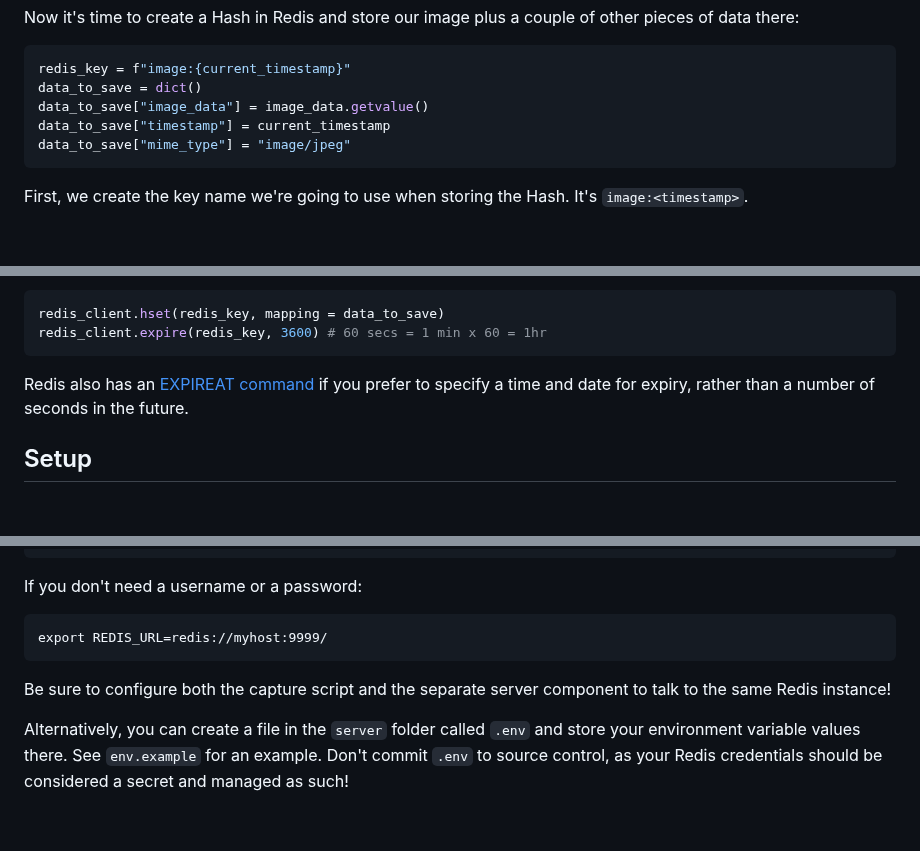
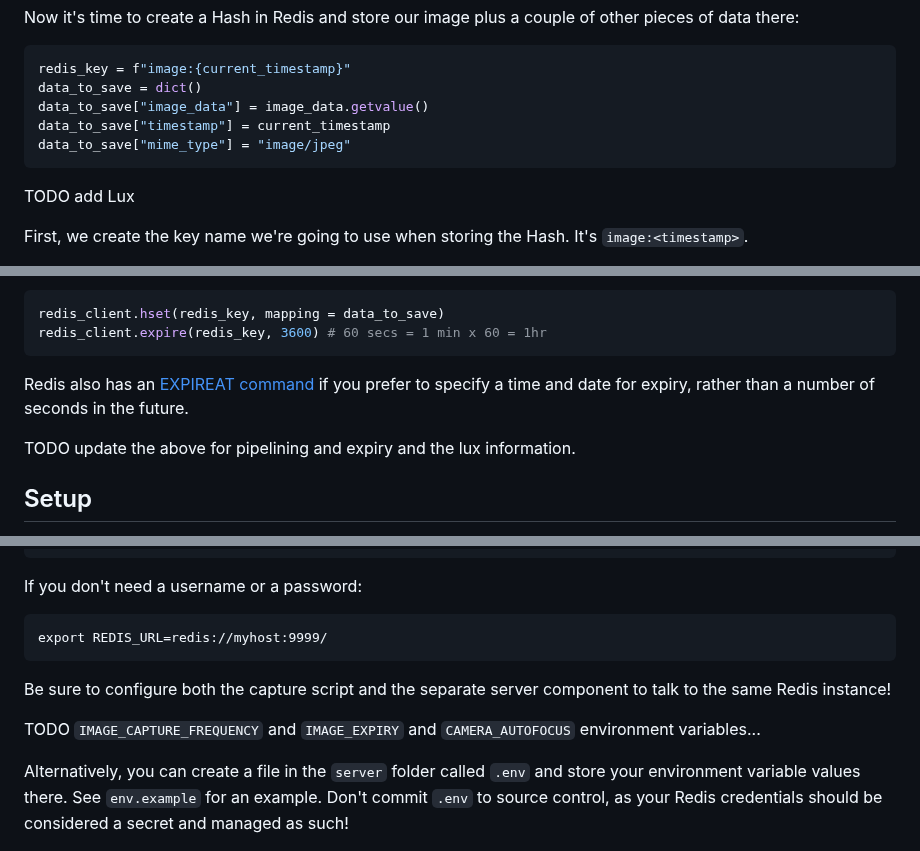
Before and after one commit to simonprickett/redis-pi-camera, a Markdown page: pi/README.md, 3 parts joined by grey strips. Drawn GitHub-style; blank space fills up the shorter version.

````diff
--- a/pi/README.md
+++ b/pi/README.md
@@ -64,6 +66,8 @@ data_to_save["timestamp"] = current_timestamp
 data_to_save["mime_type"] = "image/jpeg"
 ```
 
+TODO add Lux
+
 First, we create the key name we're going to use when storing the Hash.  It's `image:<timestamp>`.
 
 `data_to_save` is a Python dictionary containing the name/value pairs to store in the Redis Hash. This needs to be a flat map of name/value pairs - nested structure isn't allowed in a Redis Hash.  If you want more complex data structure, use the [Redis JSON data type](https://redis.io/docs/stack/json/) in Redis Stack.
@@ -87,6 +91,8 @@ redis_client.expire(redis_key, 3600) # 60 secs = 1 min x 60 = 1hr
 
 Redis also has an [EXPIREAT command](https://redis.io/commands/expireat/) if you prefer to specify a time and date for expiry, rather than a number of seconds in the future.
 
+TODO update the above for pipelining and expiry and the lux information.
+
 ## Setup
 
 To get this component working, you'll need to connect your camera to the Raspberry Pi, ensure the operating system is configured correctly for it and install some Python dependencies (to connect to Redis).
@@ -178,6 +184,8 @@ export REDIS_URL=redis://myhost:9999/
 
 Be sure to configure both the capture script and the separate server component to talk to the same Redis instance!
 
+TODO `IMAGE_CAPTURE_FREQUENCY` and `IMAGE_EXPIRY` and `CAMERA_AUTOFOCUS` environment variables...
+
 Alternatively, you can create a file in the `server` folder called `.env` and store your environment variable values there.  See `env.example` for an example.  Don't commit `.env` to source control, as your Redis credentials should be considered a secret and managed as such!
 
 ### Running the Capture Script
````
Also changed, not shown: other parts of pi/README.md (+8 -6 lines), server/README.md (+4 -0 lines).
